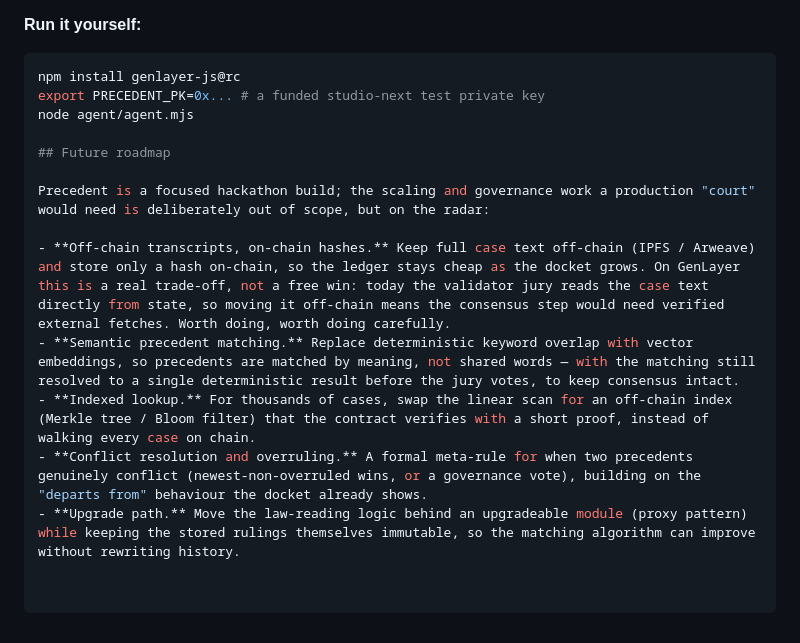
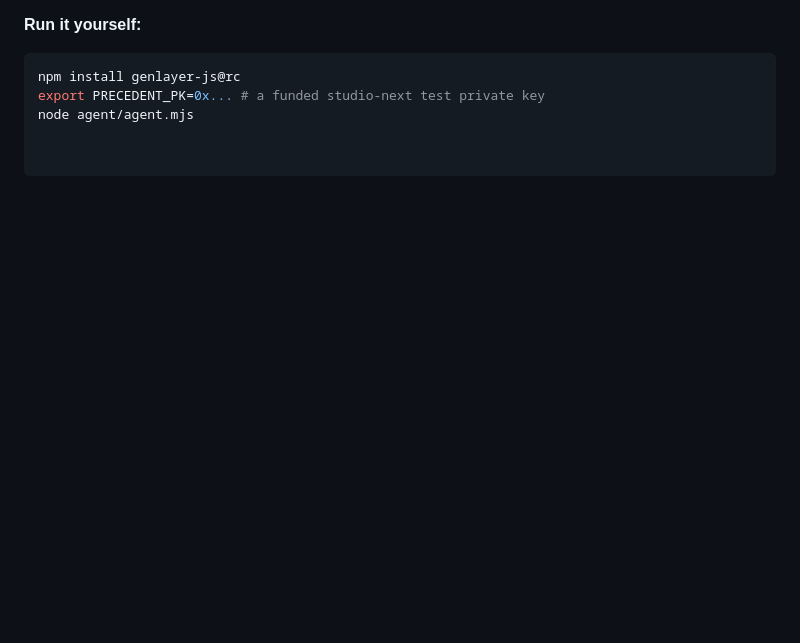
Before and after one commit to VatanCarlos-hub/Precedent-for-Hackathon, a Markdown page: README.md, the part around one of its changes. Drawn GitHub-style; blank space fills up the shorter version.

Commit message:
README.md aktualisieren

```diff
--- a/README.md
+++ b/README.md
@@ -64,13 +64,3 @@ A representative agent-filed run (tx `0x4b4af7b4077322fb5f0d9a18067f148c033c9a28
 npm install genlayer-js@rc
 export PRECEDENT_PK=0x... # a funded studio-next test private key
 node agent/agent.mjs
-
-## Future roadmap
-
-Precedent is a focused hackathon build; the scaling and governance work a production "court" would need is deliberately out of scope, but on the radar:
-
-- **Off-chain transcripts, on-chain hashes.** Keep full case text off-chain (IPFS / Arweave) and store only a hash on-chain, so the ledger stays cheap as the docket grows. On GenLayer this is a real trade-off, not a free win: today the validator jury reads the case text directly from state, so moving it off-chain means the consensus step would need verified external fetches. Worth doing, worth doing carefully.
-- **Semantic precedent matching.** Replace deterministic keyword overlap with vector embeddings, so precedents are matched by meaning, not shared words — with the matching still resolved to a single deterministic result before the jury votes, to keep consensus intact.
-- **Indexed lookup.** For thousands of cases, swap the linear scan for an off-chain index (Merkle tree / Bloom filter) that the contract verifies with a short proof, instead of walking every case on chain.
-- **Conflict resolution and overruling.** A formal meta-rule for when two precedents genuinely conflict (newest-non-overruled wins, or a governance vote), building on the "departs from" behaviour the docket already shows.
-- **Upgrade path.** Move the law-reading logic behind an upgradeable module (proxy pattern) while keeping the stored rulings themselves immutable, so the matching algorithm can improve without rewriting history.
```
Also changed, not shown: other parts of README.md (+2 -2 lines).
